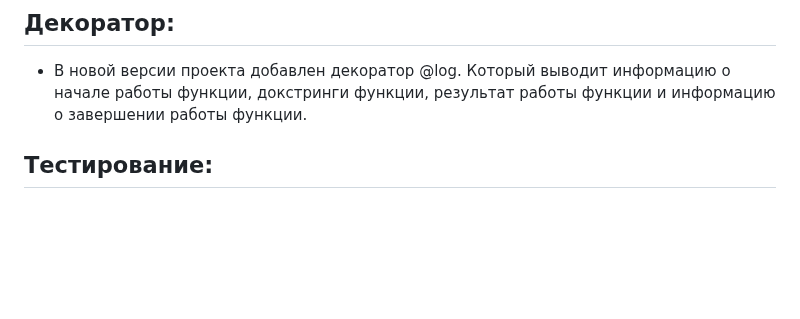
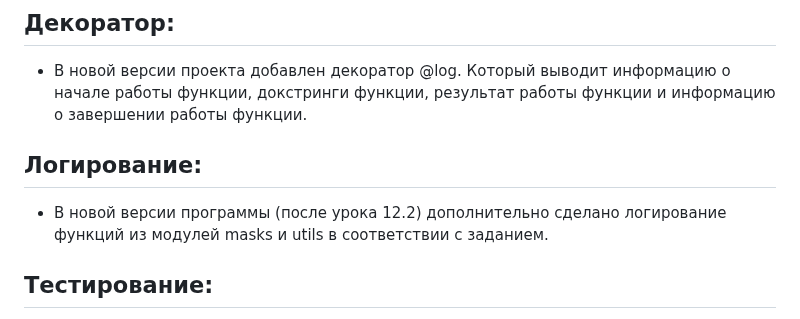
Before and after one commit to Mery-debug/PyCharm-Project-poetry, a Markdown page: README.md, the part around the change. GitHub-like rendering; blank space fills up the shorter version.

Commit message:
!№;% README

```diff
--- a/README.md
+++ b/README.md
@@ -66,6 +66,12 @@ pip install -r requirements.txt
 * В новой версии проекта добавлен декоратор @log. Который выводит информацию о начале работы функции, докстринги функции,
 результат работы функции и информацию о завершении работы функции.
 
+
+## Логирование:
+
+* В новой версии программы (после урока 12.2) дополнительно сделано логирование функций из модулей
+ masks и utils в соответствии с заданием.
+
 ## Тестирование:
 
 * Все функции проекта покрыты тестами с процентом покрытия не меньше 80% (99%).
```
